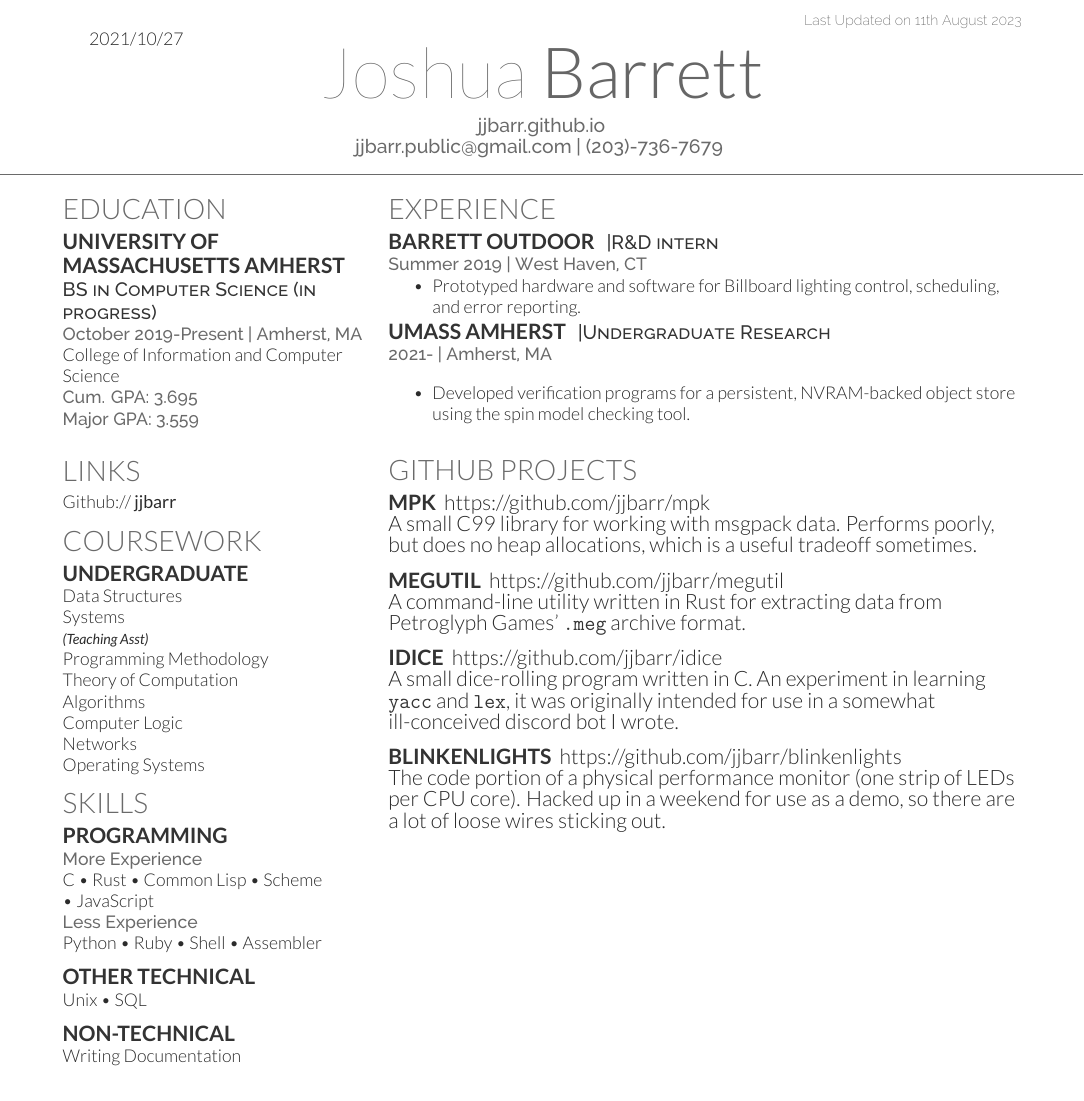
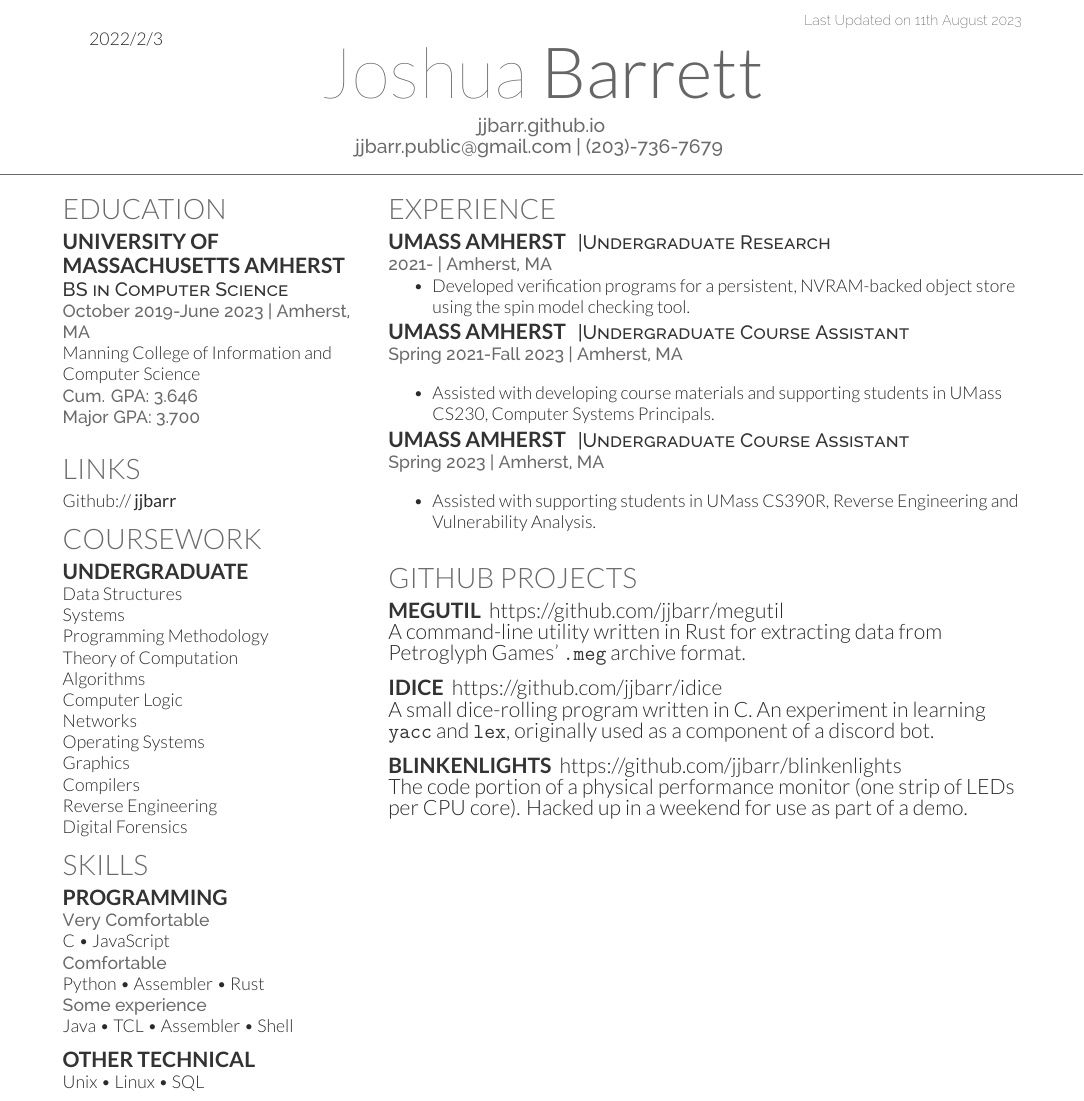
Before and after one commit to jjbarr/resume, a LaTeX CV (deedy_resume-openfont.tex): part of the page, cut so that both start at the same text. Compiled offline with XeLaTeX.

Commit message:
updated resume

```diff
--- a/deedy_resume-openfont.tex
+++ b/deedy_resume-openfont.tex
@@ -58,7 +58,7 @@
 %     LAST UPDATED DATE
 %
 %%%%%%%%%%%%%%%%%%%%%%%%%%%%%%%%%%%%%%
-\lastupdated{2021/10/27}
+\lastupdated{2022/2/3}
 
 %%%%%%%%%%%%%%%%%%%%%%%%%%%%%%%%%%%%%%
 %
@@ -86,11 +86,11 @@
 \section{Education}
 
 \subsection{University of \\ Massachusetts Amherst}
-\descript{BS in Computer Science (in progress)}
-\location{October 2019-Present | Amherst, MA}
-College of Information and Computer Science \\
-\location{ Cum. GPA: 3.695 \\
-Major GPA: 3.559 }
+\descript{BS in Computer Science}
+\location{October 2019-June 2023 | Amherst, MA}
+Manning College of Information and Computer Science \\
+\location{ Cum. GPA: 3.646 \\
+Major GPA: 3.700 }
 \sectionsep
 
 %%%%%%%%%%%%%%%%%%%%%%%%%%%%%%%%%%%%%%
@@ -110,13 +110,17 @@ Github:// \href{https://github.com/jjbarr}{\bf jjbarr} \\
 \subsection{Undergraduate}
 Data Structures \\
 Systems \\
-{\footnotesize \textit{\textbf{(Teaching Asst)}}} \\
 Programming Methodology \\
 Theory of Computation \\
 Algorithms \\
 Computer Logic \\
 Networks \\
 Operating Systems \\
+Graphics \\
+Compilers \\
+Reverse Engineering \\
+Digital Forensics
+
 
 %%%%%%%%%%%%%%%%%%%%%%%%%%%%%%%%%%%%%%
 %     SKILLS
@@ -125,18 +129,20 @@ Operating Systems \\
 \section{Skills}
 \subsection{Programming}
 
-\location{More Experience}
-C \textbullet{} Rust \textbullet{} Common Lisp \textbullet{} Scheme \\
-\textbullet{} JavaScript
+\location{Very Comfortable}
+C \textbullet{} JavaScript
 
-\location{Less Experience}
-Python \textbullet{} Ruby \textbullet{} Shell \textbullet{} Assembler
+\location{Comfortable}
+Python \textbullet{} Assembler \textbullet{} Rust
+
+\location{Some experience}
+Java \textbullet{} TCL \textbullet{} Assembler \textbullet{} Shell
+
 \sectionsep{}
+
 \subsection{Other Technical}
-Unix \textbullet{} SQL
-\sectionsep{}
-\subsection{Non-technical}
-Writing Documentation
+Unix \textbullet{} Linux \textbullet{} SQL
+
 \sectionsep{}
 
 %%%%%%%%%%%%%%%%%%%%%%%%%%%%%%%%%%%%%%
@@ -155,14 +161,6 @@ Writing Documentation
 
 \section{Experience}
 
-\runsubsection{Barrett Outdoor}
-\descript{|R\&D intern}
-\location{Summer 2019 | West Haven, CT}
-\vspace{\topsep}
-\begin{tightemize}
-\item Prototyped hardware and software for Billboard lighting control,
-  scheduling, and error reporting.
-\end{tightemize}
 \runsubsection{UMass Amherst}
 \descript{|Undergraduate Research}
 \location{2021- | Amherst, MA}
@@ -171,15 +169,25 @@ Writing Documentation
 \item Developed verification programs for a persistent, NVRAM-backed object
   store using the spin model checking tool.
 \end{tightemize}
-
+\runsubsection{UMass Amherst}
+\descript{|Undergraduate Course Assistant}
+\location{Spring 2021-Fall 2023 | Amherst, MA}
+\vspace{\topsep}
+\begin{tightemize}
+\item Assisted with developing course materials and supporting students in UMass
+  CS230, Computer Systems Principals.
+\end{tightemize}
+\runsubsection{UMass Amherst}
+\descript{|Undergraduate Course Assistant}
+\location{Spring 2023 | Amherst, MA}
+\vspace{\topsep}
+\begin{tightemize}
+\item Assisted with supporting students in UMass CS390R, Reverse Engineering and
+  Vulnerability Analysis.
+\end{tightemize}
 \sectionsep{}
 
 \section{Github Projects}
-\runsubsection{mpk} https://github.com/jjbarr/mpk \\
-A small C99 library for working with msgpack data. Performs poorly, but does no
-heap allocations, which is a useful tradeoff sometimes.
-\sectionsep{}
-
 \runsubsection{megutil} https://github.com/jjbarr/megutil \\
 A command-line utility written in Rust for extracting data from Petroglyph
 Games' \texttt{.meg} archive format.
@@ -187,14 +195,12 @@ Games' \texttt{.meg} archive format.
 
 \runsubsection{idice} https://github.com/jjbarr/idice \\
 A small dice-rolling program written in C. An experiment in learning
-\texttt{yacc} and \texttt{lex}, it was originally intended for use in a somewhat
-ill-conceived discord bot I wrote.
+\texttt{yacc} and \texttt{lex}, originally used as a component of a discord bot.
 \sectionsep{}
 
 \runsubsection{blinkenlights} https://github.com/jjbarr/blinkenlights \\
 The code portion of a physical performance monitor (one strip of LEDs per CPU
-core). Hacked up in a weekend for use as a demo, so there are a lot of loose
-wires sticking out.
+core). Hacked up in a weekend for use as part of a demo.
 \end{minipage}
 \end{document}  \documentclass[]{article}
 
```
Also changed, not shown: 1 other file.
